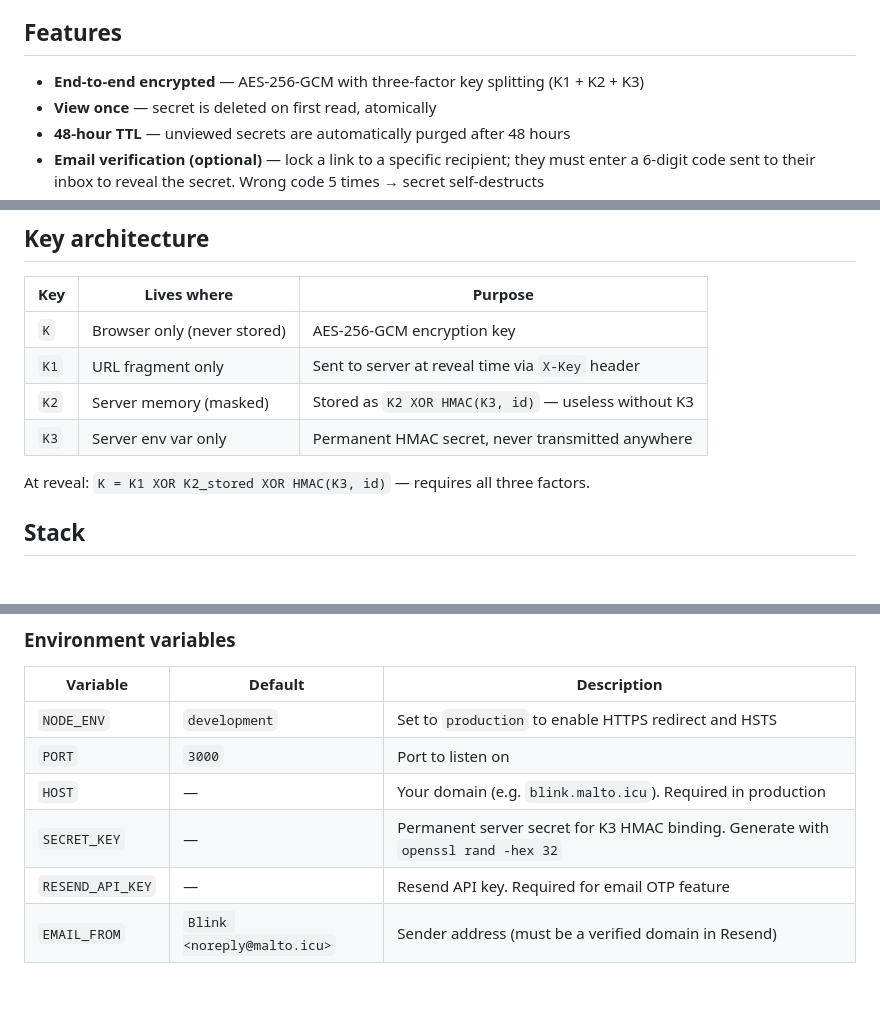
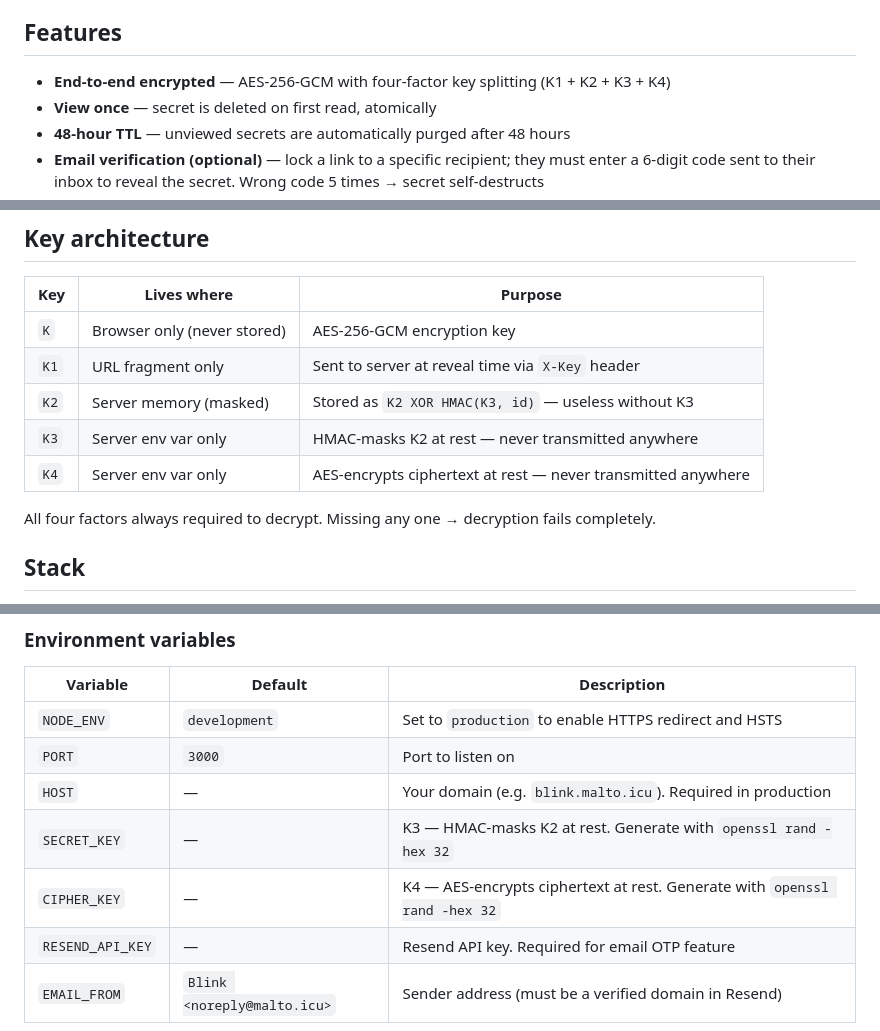
Before and after one commit to MALTOisHERE/onlyonce, a Markdown page: README.md, 3 parts joined by grey strips. Drawn GitHub-style; blank space fills up the shorter version.

Commit message:
docs: update README with K4, new arch diagram, four-factor key table

```diff
--- a/README.md
+++ b/README.md
@@ -19,7 +19,7 @@ Blink is a self-hosted, end-to-end encrypted secret sharing app. Paste a passwor
 
 ## Features
 
-- **End-to-end encrypted** — AES-256-GCM with three-factor key splitting (K1 + K2 + K3)
+- **End-to-end encrypted** — AES-256-GCM with four-factor key splitting (K1 + K2 + K3 + K4)
 - **View once** — secret is deleted on first read, atomically
 - **48-hour TTL** — unviewed secrets are automatically purged after 48 hours
 - **Email verification (optional)** — lock a link to a specific recipient; they must enter a 6-digit code sent to their inbox to reveal the secret. Wrong code 5 times → secret self-destructs
@@ -35,9 +35,10 @@ Blink is a self-hosted, end-to-end encrypted secret sharing app. Paste a passwor
 | `K` | Browser only (never stored) | AES-256-GCM encryption key |
 | `K1` | URL fragment only | Sent to server at reveal time via `X-Key` header |
 | `K2` | Server memory (masked) | Stored as `K2 XOR HMAC(K3, id)` — useless without K3 |
-| `K3` | Server env var only | Permanent HMAC secret, never transmitted anywhere |
+| `K3` | Server env var only | HMAC-masks K2 at rest — never transmitted anywhere |
+| `K4` | Server env var only | AES-encrypts ciphertext at rest — never transmitted anywhere |
 
-At reveal: `K = K1 XOR K2_stored XOR HMAC(K3, id)` — requires all three factors.
+All four factors always required to decrypt. Missing any one → decryption fails completely.
 
 ## Stack
 
@@ -83,7 +84,8 @@ The container binds to `127.0.0.1:3001` — put nginx in front.
 | `NODE_ENV` | `development` | Set to `production` to enable HTTPS redirect and HSTS |
 | `PORT` | `3000` | Port to listen on |
 | `HOST` | — | Your domain (e.g. `blink.malto.icu`). Required in production |
-| `SECRET_KEY` | — | Permanent server secret for K3 HMAC binding. Generate with `openssl rand -hex 32` |
+| `SECRET_KEY` | — | K3 — HMAC-masks K2 at rest. Generate with `openssl rand -hex 32` |
+| `CIPHER_KEY` | — | K4 — AES-encrypts ciphertext at rest. Generate with `openssl rand -hex 32` |
 | `RESEND_API_KEY` | — | Resend API key. Required for email OTP feature |
 | `EMAIL_FROM` | `Blink <noreply@malto.icu>` | Sender address (must be a verified domain in Resend) |
 
```
Also changed, not shown: other parts of README.md (+1 -1 lines).
